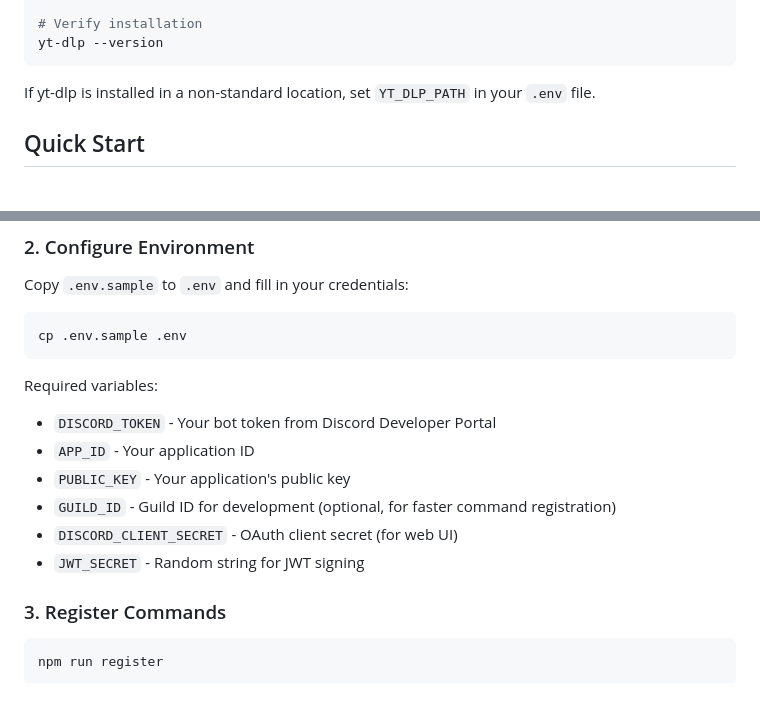
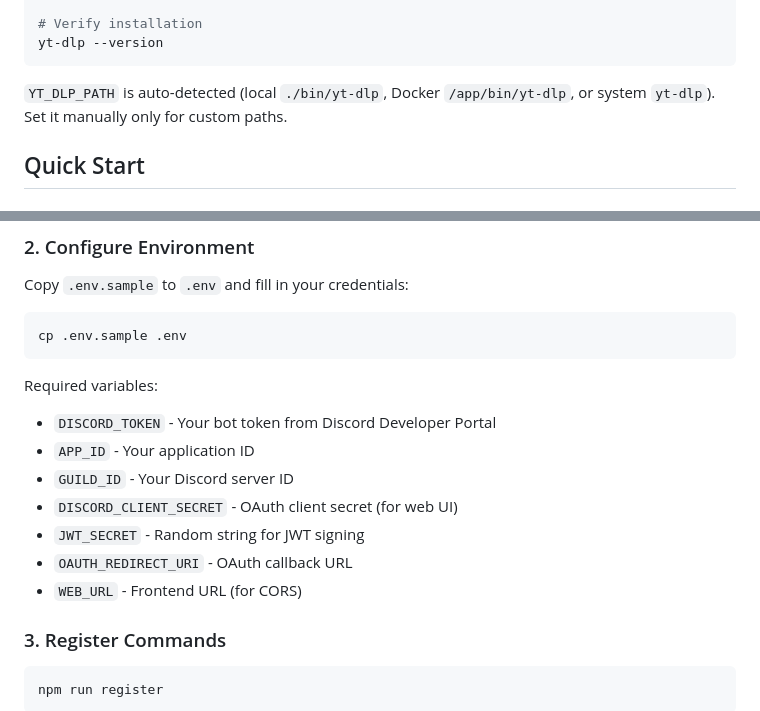
Before and after one commit to KasperHonore/SquareMusica, a Markdown page: discord-music-app/README.md, 2 parts joined by grey strips. GitHub-like rendering.

````diff
--- a/discord-music-app/README.md
+++ b/discord-music-app/README.md
@@ -49,7 +49,7 @@ pip install yt-dlp
 yt-dlp --version
 ```
 
-If yt-dlp is installed in a non-standard location, set `YT_DLP_PATH` in your `.env` file.
+`YT_DLP_PATH` is auto-detected (local `./bin/yt-dlp`, Docker `/app/bin/yt-dlp`, or system `yt-dlp`). Set it manually only for custom paths.
 
 ## Quick Start
 
@@ -70,10 +70,11 @@ cp .env.sample .env
 Required variables:
 - `DISCORD_TOKEN` - Your bot token from Discord Developer Portal
 - `APP_ID` - Your application ID
-- `PUBLIC_KEY` - Your application's public key
-- `GUILD_ID` - Guild ID for development (optional, for faster command registration)
+- `GUILD_ID` - Your Discord server ID
 - `DISCORD_CLIENT_SECRET` - OAuth client secret (for web UI)
 - `JWT_SECRET` - Random string for JWT signing
+- `OAUTH_REDIRECT_URI` - OAuth callback URL
+- `WEB_URL` - Frontend URL (for CORS)
 
 ### 3. Register Commands
 
````
Also changed, not shown: CLAUDE.md (+9 -9 lines).
